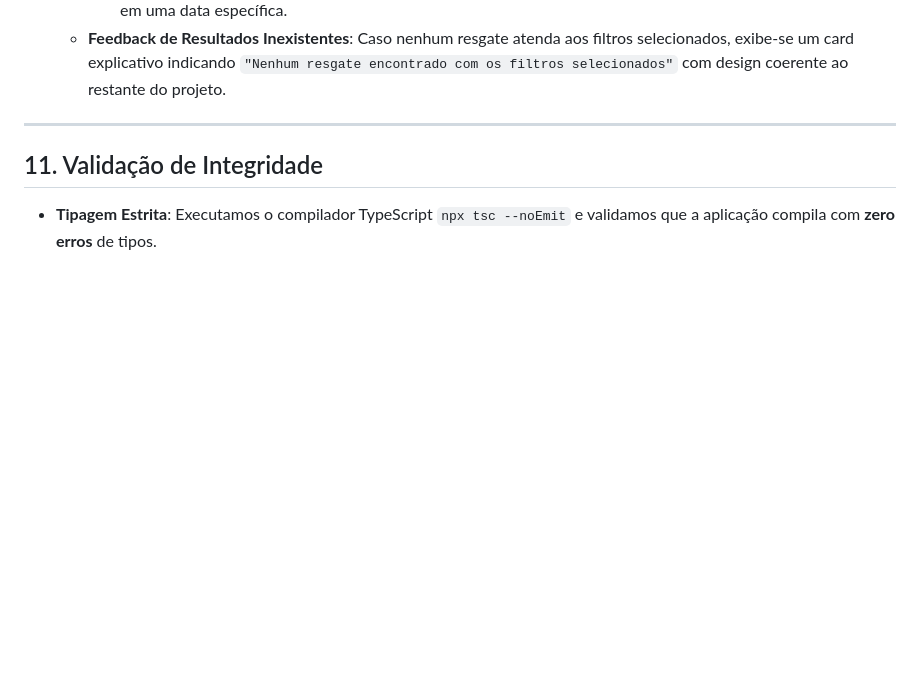
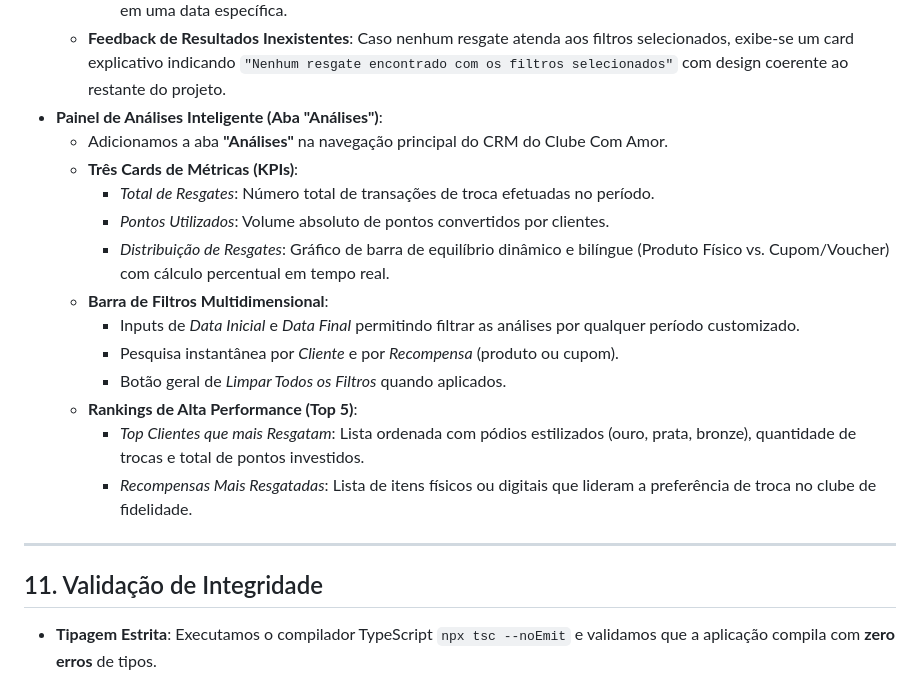
Before and after one commit to Heverton-web/com-amor-vestuario, a Markdown page: docs/summary_corrections_clube.md, the part around the change. Rendered like a GitHub page; blank space fills up the shorter version.

Commit message:
docs(summary): documenta painel de analises inteligente de recompensas

```diff
--- a/docs/summary_corrections_clube.md
+++ b/docs/summary_corrections_clube.md
@@ -127,6 +127,19 @@ Este documento detalha as atualizações de alta fidelidade e correções críti
     * **Filtro por Recompensa**: Input de texto reativo para filtrar instantaneamente pelo nome da recompensa ou produto físico.
     * **Filtro por Data de Resgate**: Seletor de data (`type="date"`) nativo e estilizado para localizar resgates efetuados em uma data específica.
   * **Feedback de Resultados Inexistentes**: Caso nenhum resgate atenda aos filtros selecionados, exibe-se um card explicativo indicando `"Nenhum resgate encontrado com os filtros selecionados"` com design coerente ao restante do projeto.
+* **Painel de Análises Inteligente (Aba "Análises")**:
+  * Adicionamos a aba **"Análises"** na navegação principal do CRM do Clube Com Amor.
+  * **Três Cards de Métricas (KPIs)**:
+    * *Total de Resgates*: Número total de transações de troca efetuadas no período.
+    * *Pontos Utilizados*: Volume absoluto de pontos convertidos por clientes.
+    * *Distribuição de Resgates*: Gráfico de barra de equilíbrio dinâmico e bilíngue (Produto Físico vs. Cupom/Voucher) com cálculo percentual em tempo real.
+  * **Barra de Filtros Multidimensional**:
+    * Inputs de *Data Inicial* e *Data Final* permitindo filtrar as análises por qualquer período customizado.
+    * Pesquisa instantânea por *Cliente* e por *Recompensa* (produto ou cupom).
+    * Botão geral de *Limpar Todos os Filtros* quando aplicados.
+  * **Rankings de Alta Performance (Top 5)**:
+    * *Top Clientes que mais Resgatam*: Lista ordenada com pódios estilizados (ouro, prata, bronze), quantidade de trocas e total de pontos investidos.
+    * *Recompensas Mais Resgatadas*: Lista de itens físicos ou digitais que lideram a preferência de troca no clube de fidelidade.
 
 ---
 
```
